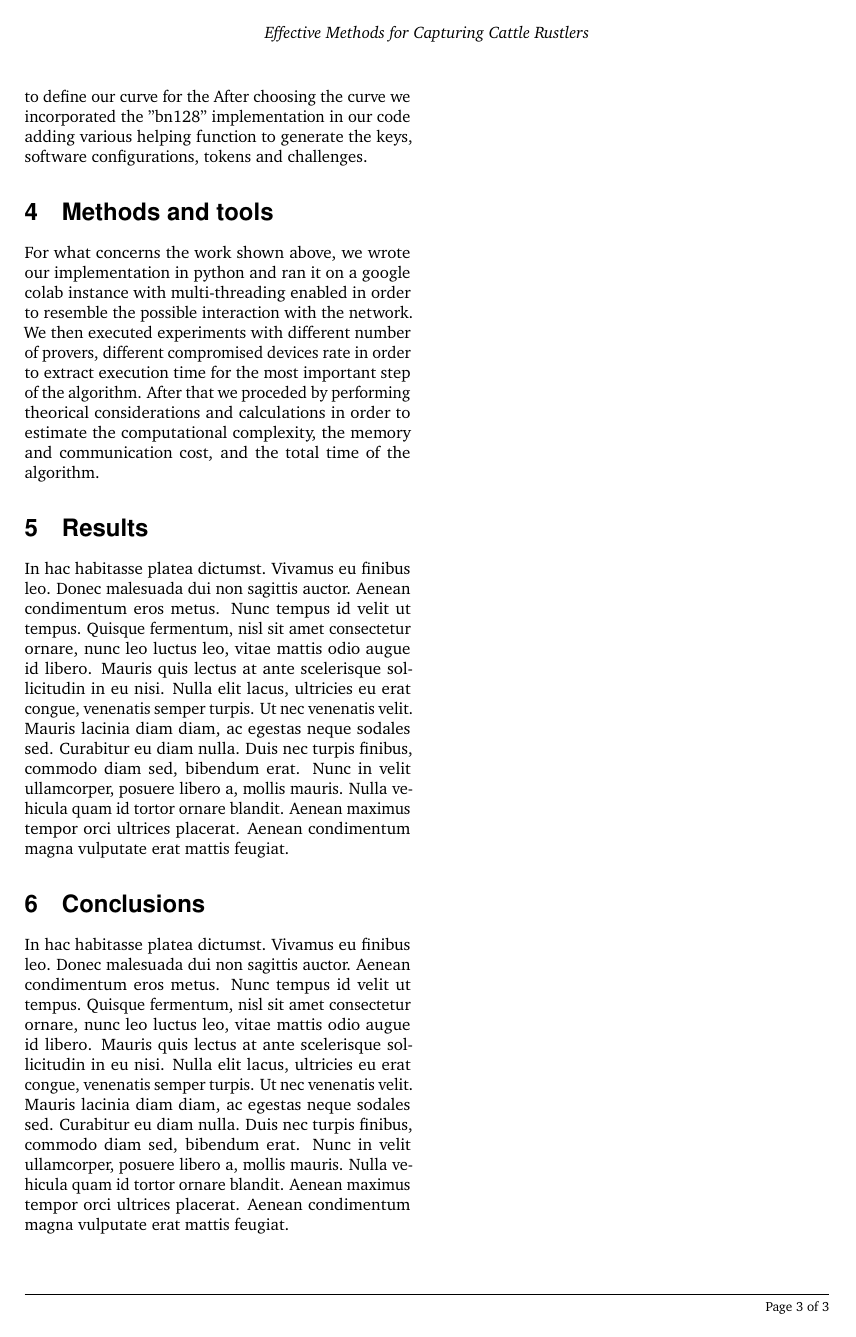
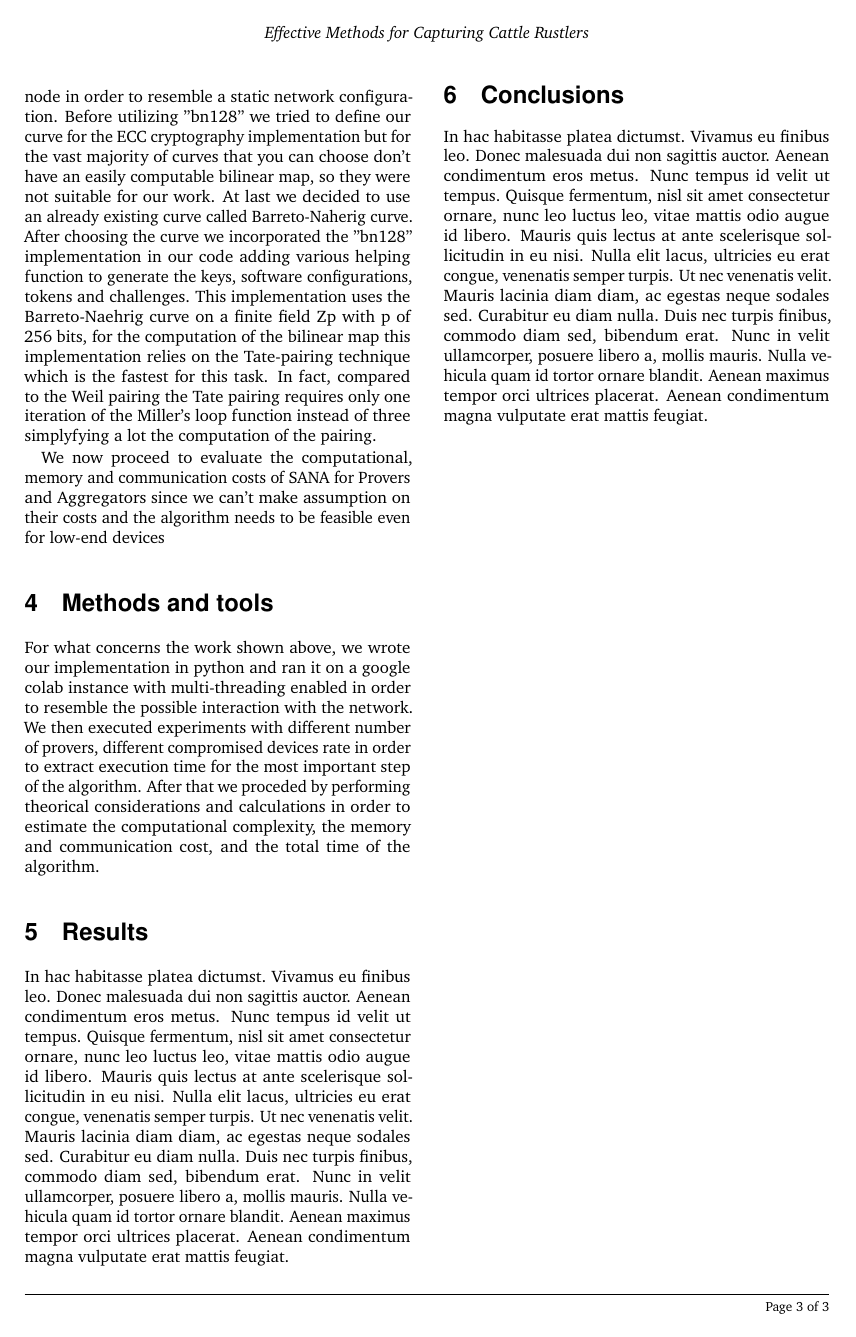
Before and after one commit to AlexRizzus/adtopics-project, a LaTeX document (main.tex): page 3 of 3. Compiled offline with pdfLaTeX.

Commit message:
improved section 3

```diff
--- a/main.tex
+++ b/main.tex
@@ -129,10 +129,12 @@ For implementing this protocol we chose an elliptic-curve implementation used in
 
 \section{Implementation and analysis}
 
-We wrote an implementation of the algorithm in python, we first defined all the different classes in order to simulate all the nodes (Prover, Aggregator, Owner and Verifier).
-Before utilizing ''bn128'' we tried to define our curve for the
+We wrote an implementation of the algorithm in python, we first defined all the different classes in order to simulate all the nodes (Prover, Aggregator, Owner and Verifier) where neighbours can be assigned to each node in order to resemble a static network configuration.
+Before utilizing ''bn128'' we tried to define our curve for the ECC cryptography implementation but for the vast majority of curves that you can choose don't have an easily computable bilinear map, so they were not suitable for our work. At last we decided to use an already existing curve called Barreto-Naherig curve.
 After choosing the curve we incorporated the ''bn128'' implementation in our code adding various helping function to generate the keys, software configurations, tokens and challenges.
+This implementation uses the Barreto-Naehrig curve on a finite field Zp with p of 256 bits, for the computation of the bilinear map this implementation relies on the Tate-pairing technique which is the fastest for this task. In fact, compared to the Weil pairing the Tate pairing requires only one iteration of the Miller's loop function instead of three simplyfying a lot the computation of the pairing.
 
+We now proceed to evaluate the computational, memory and communication costs of SANA for Provers and Aggregators since we can't make assumption on their costs and the algorithm needs to be feasible even for low-end devices
 
 \section{Methods and tools}
 
```
